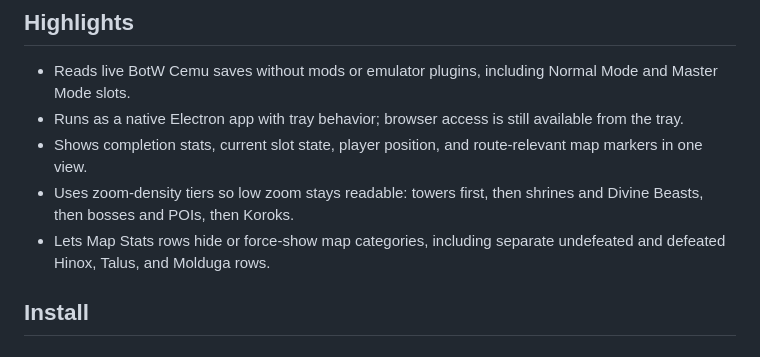
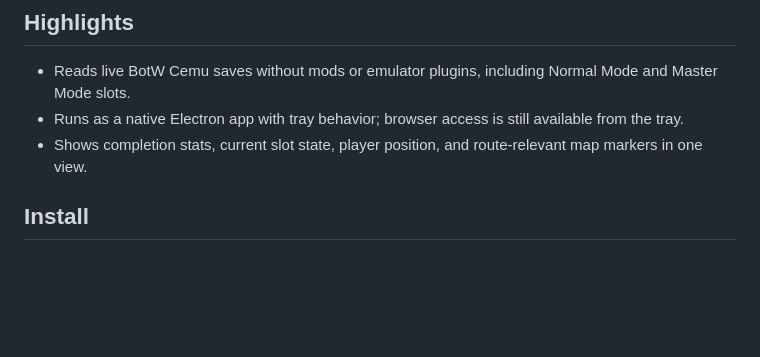
Before and after one commit to Zainothy/Hyrule-Hud-, a Markdown page: README.md, the part around the change. Drawn GitHub-style; blank space fills up the shorter version.

```diff
--- a/README.md
+++ b/README.md
@@ -21,9 +21,6 @@ Built on top of [xanderphillips/botw-live-savegame-monitor](https://github.com/x
 - Reads live BotW Cemu saves without mods or emulator plugins, including Normal Mode and Master Mode slots.
 - Runs as a native Electron app with tray behavior; browser access is still available from the tray.
 - Shows completion stats, current slot state, player position, and route-relevant map markers in one view.
-- Uses zoom-density tiers so low zoom stays readable: towers first, then shrines and Divine Beasts, then bosses and POIs, then Koroks.
-- Lets Map Stats rows hide or force-show map categories, including separate undefeated and defeated Hinox, Talus, and Molduga rows.
-
 
 ## Install
 
```
